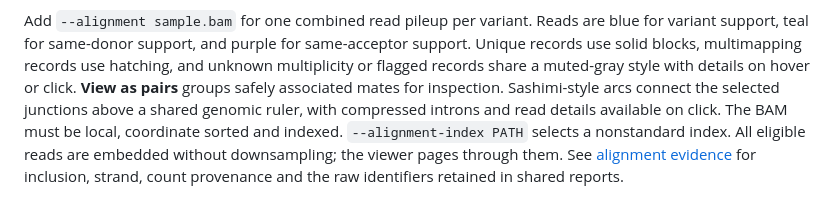
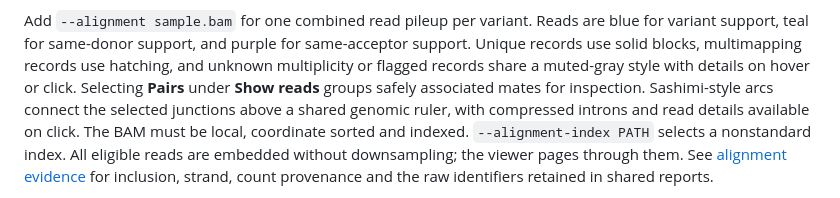
Before and after one commit to MOMA-AUH/sjsift, a Markdown page: README.md, the part around the change. Drawn GitHub-style.

Commit message:
Update README for the read layout dropdown

```diff
--- a/README.md
+++ b/README.md
@@ -115,7 +115,7 @@ Add `--alignment sample.bam` for one combined read pileup per variant. Reads are
 blue for variant support, teal for same-donor support, and purple for same-acceptor
 support. Unique records use solid blocks, multimapping records use hatching,
 and unknown multiplicity or flagged records share a muted-gray style with details
-on hover or click. **View as pairs** groups safely associated mates for inspection.
+on hover or click. Selecting **Pairs** under **Show reads** groups safely associated mates for inspection.
 Sashimi-style arcs connect the selected junctions above a shared genomic
 ruler, with compressed introns and read details available on click. The BAM must be local,
 coordinate sorted and indexed. `--alignment-index PATH` selects a nonstandard
```
